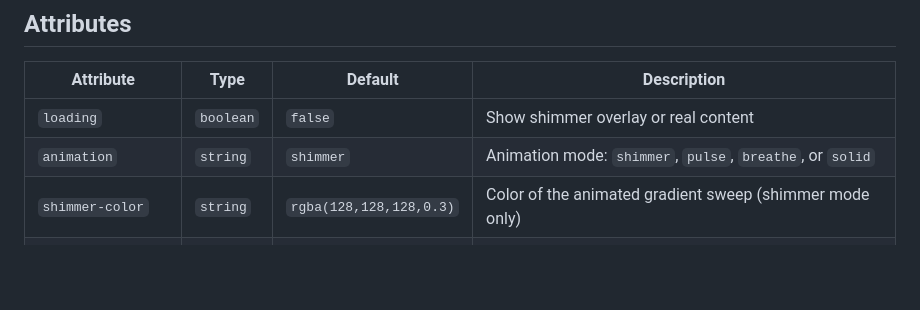
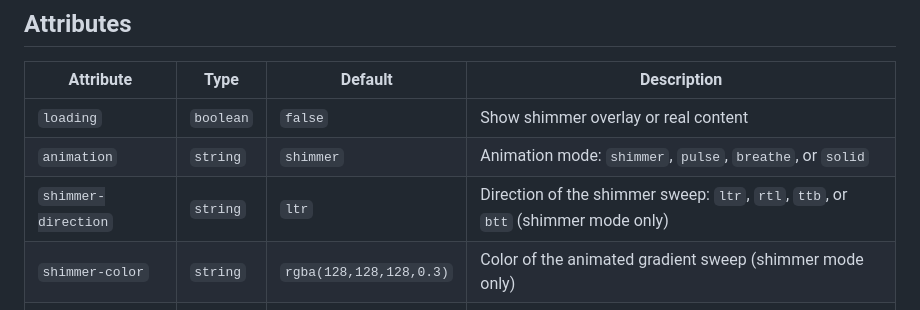
Before and after one commit to Aejkatappaja/phantom-ui, a Markdown page: README.md, the part around the change. Drawn GitHub-style; blank space fills up the shorter version.

Commit message:
docs: add shimmer-direction to attributes reference and README

```diff
--- a/README.md
+++ b/README.md
@@ -423,6 +423,7 @@ The `postinstall` script automatically detects SSR frameworks and adds this impo
 | --- | --- | --- | --- |
 | `loading` | `boolean` | `false` | Show shimmer overlay or real content |
 | `animation` | `string` | `shimmer` | Animation mode: `shimmer`, `pulse`, `breathe`, or `solid` |
+| `shimmer-direction` | `string` | `ltr` | Direction of the shimmer sweep: `ltr`, `rtl`, `ttb`, or `btt` (shimmer mode only) |
 | `shimmer-color` | `string` | `rgba(128,128,128,0.3)` | Color of the animated gradient sweep (shimmer mode only) |
 | `background-color` | `string` | `rgba(128,128,128,0.2)` | Background of each shimmer block (all modes) |
 | `duration` | `number` | `1.5` | Animation cycle in seconds |
```
Also changed, not shown: 1 other file.
